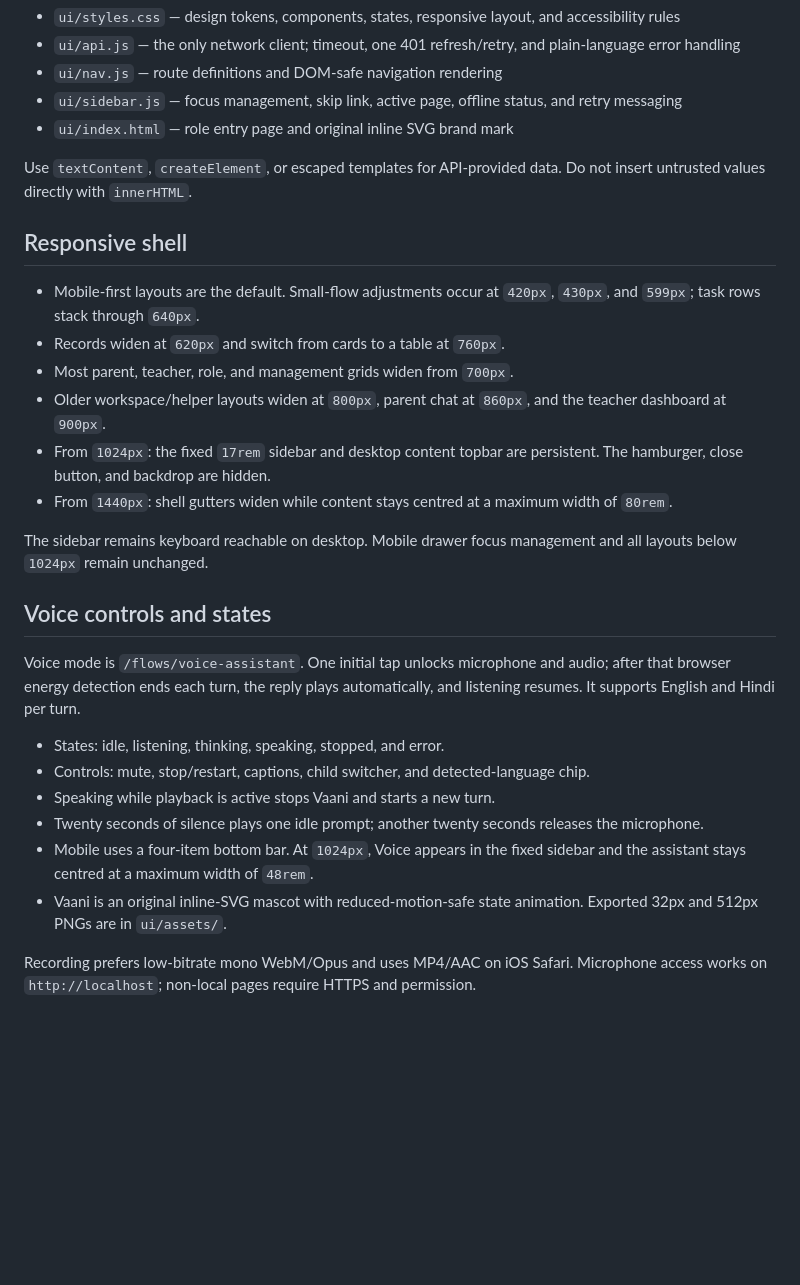
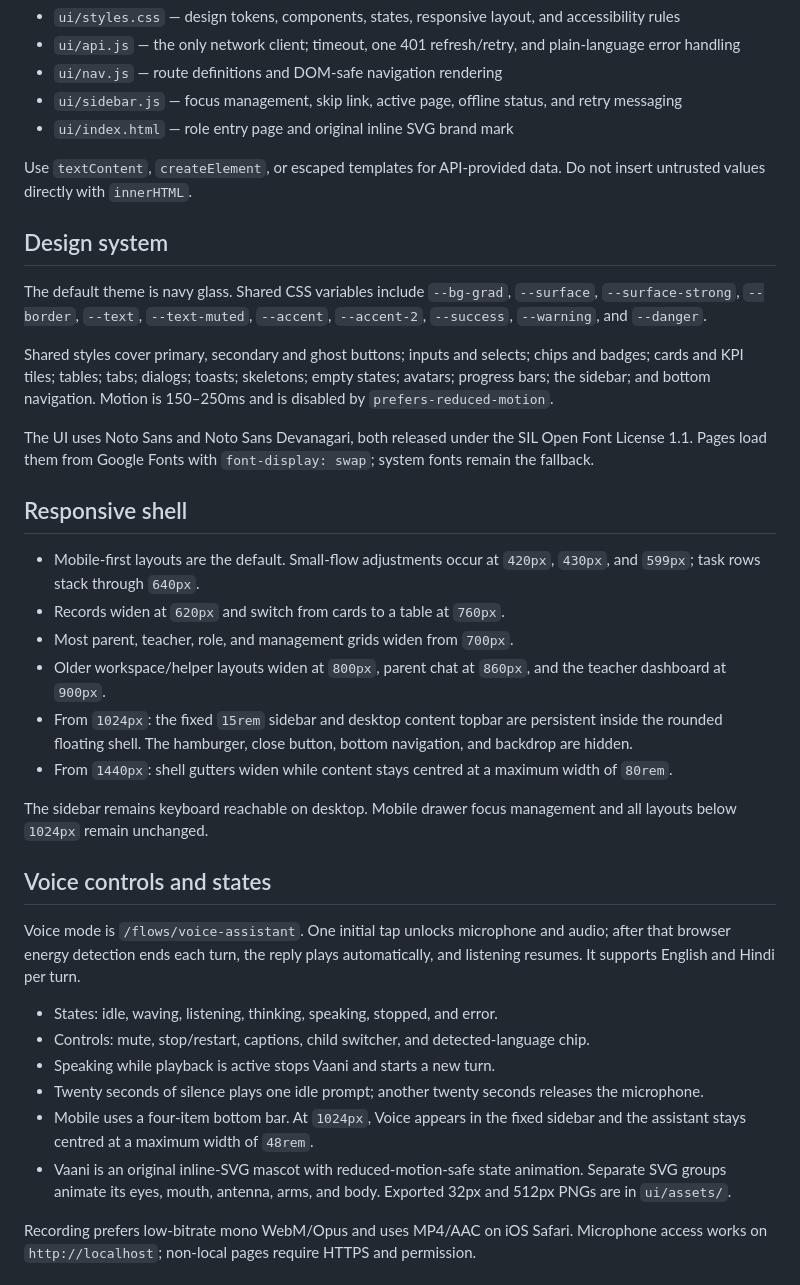
Before and after one commit to Anix-2006/School-AI-Platform, a Markdown page: UI_README.md, the part around the change. Drawn GitHub-style; blank space fills up the shorter version.

Commit message:
docs(ui): document next design system
Co-authored-by: Cursor <cursoragent@cursor.com>

```diff
--- a/UI_README.md
+++ b/UI_README.md
@@ -31,6 +31,21 @@ are cleared when the browser session ends.
 Use `textContent`, `createElement`, or escaped templates for API-provided data.
 Do not insert untrusted values directly with `innerHTML`.
 
+## Design system
+
+The default theme is navy glass. Shared CSS variables include `--bg-grad`,
+`--surface`, `--surface-strong`, `--border`, `--text`, `--text-muted`,
+`--accent`, `--accent-2`, `--success`, `--warning`, and `--danger`.
+
+Shared styles cover primary, secondary and ghost buttons; inputs and selects;
+chips and badges; cards and KPI tiles; tables; tabs; dialogs; toasts;
+skeletons; empty states; avatars; progress bars; the sidebar; and bottom
+navigation. Motion is 150–250ms and is disabled by `prefers-reduced-motion`.
+
+The UI uses Noto Sans and Noto Sans Devanagari, both released under the SIL
+Open Font License 1.1. Pages load them from Google Fonts with
+`font-display: swap`; system fonts remain the fallback.
+
 ## Responsive shell
 
 - Mobile-first layouts are the default. Small-flow adjustments occur at
@@ -39,8 +54,9 @@ Do not insert untrusted values directly with `innerHTML`.
 - Most parent, teacher, role, and management grids widen from `700px`.
 - Older workspace/helper layouts widen at `800px`, parent chat at `860px`,
   and the teacher dashboard at `900px`.
-- From `1024px`: the fixed `17rem` sidebar and desktop content topbar are
-  persistent. The hamburger, close button, and backdrop are hidden.
+- From `1024px`: the fixed `15rem` sidebar and desktop content topbar are
+  persistent inside the rounded floating shell. The hamburger, close button,
+  bottom navigation, and backdrop are hidden.
 - From `1440px`: shell gutters widen while content stays centred at a maximum
   width of `80rem`.
 
@@ -53,7 +69,7 @@ Voice mode is `/flows/voice-assistant`. One initial tap unlocks microphone and
 audio; after that browser energy detection ends each turn, the reply plays
 automatically, and listening resumes. It supports English and Hindi per turn.
 
-- States: idle, listening, thinking, speaking, stopped, and error.
+- States: idle, waving, listening, thinking, speaking, stopped, and error.
 - Controls: mute, stop/restart, captions, child switcher, and detected-language
   chip.
 - Speaking while playback is active stops Vaani and starts a new turn.
@@ -62,7 +78,8 @@ automatically, and listening resumes. It supports English and Hindi per turn.
 - Mobile uses a four-item bottom bar. At `1024px`, Voice appears in the fixed
   sidebar and the assistant stays centred at a maximum width of `48rem`.
 - Vaani is an original inline-SVG mascot with reduced-motion-safe state
-  animation. Exported 32px and 512px PNGs are in `ui/assets/`.
+  animation. Separate SVG groups animate its eyes, mouth, antenna, arms, and
+  body. Exported 32px and 512px PNGs are in `ui/assets/`.
 
 Recording prefers low-bitrate mono WebM/Opus and uses MP4/AAC on iOS Safari.
 Microphone access works on `http://localhost`; non-local pages require HTTPS
```
